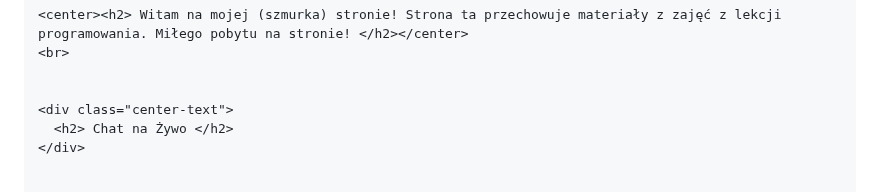
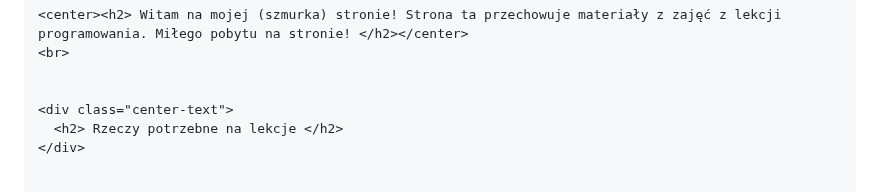
Before and after one commit to szmurk0/szmurk0.github.io, a Markdown page: README.md, the part around one of its changes. Rendered like a GitHub page.

```diff
--- a/README.md
+++ b/README.md
@@ -138,7 +138,7 @@
 
 
     <div class="center-text">
-      <h2> Chat na Żywo </h2>
+      <h2> Rzeczy potrzebne na lekcje </h2>
     </div>
 
 
```
Also changed, not shown: other parts of README.md (+2 -1 lines).
